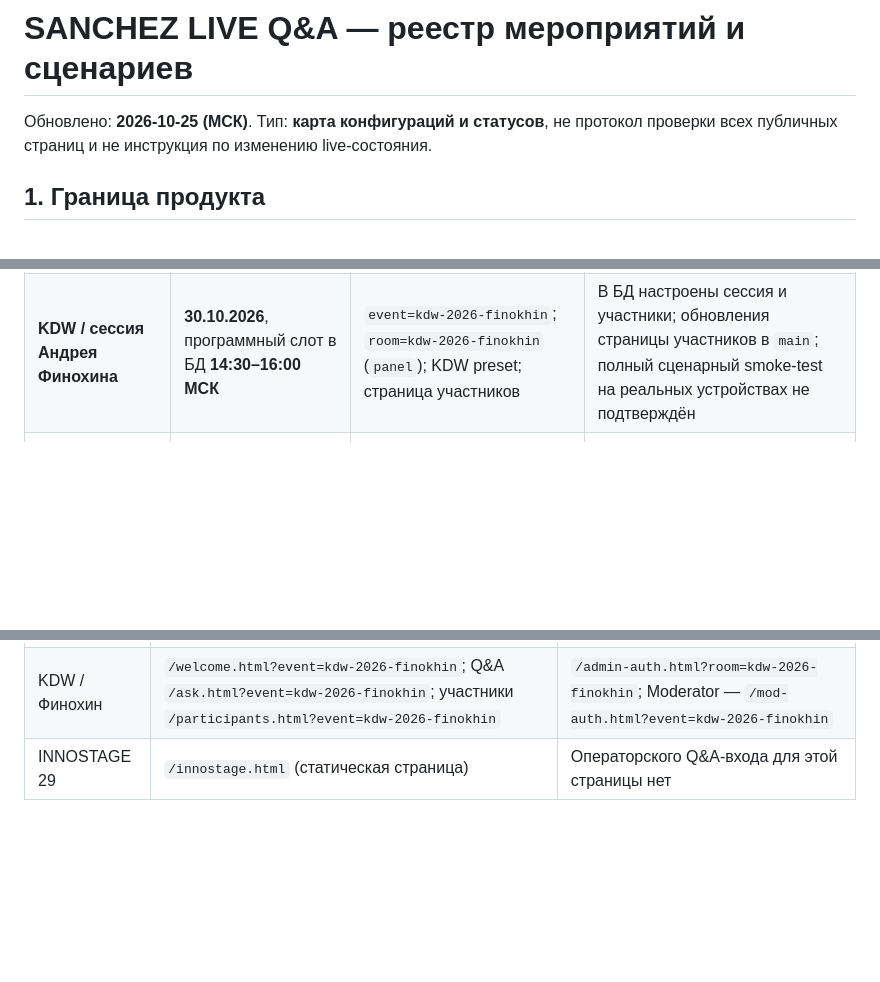
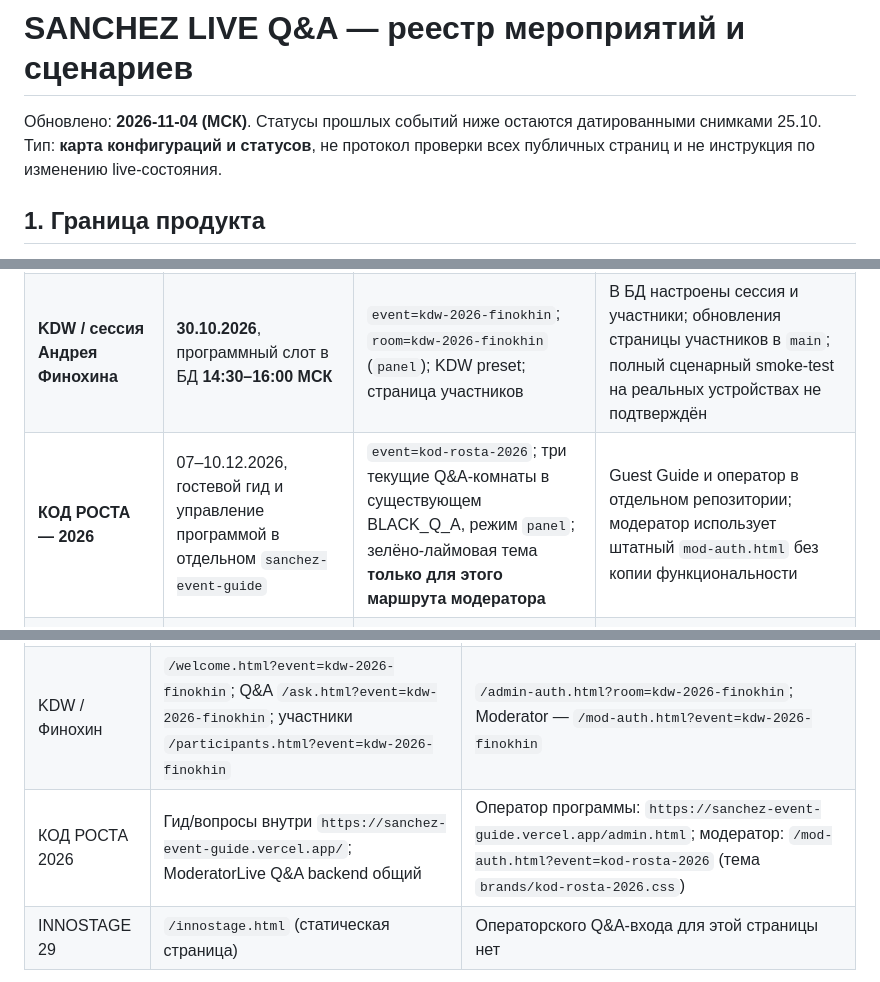
Before and after one commit to sanchezibnalehandro-dev/sanchez-live-qna, a Markdown page: docs/EVENT_REGISTRY.md, 3 parts joined by grey strips. Rendered like a GitHub page; blank space fills up the shorter version.

Commit message:
docs: register Kod Rosta ModeratorLive brand without changing event ownership

```diff
--- a/docs/EVENT_REGISTRY.md
+++ b/docs/EVENT_REGISTRY.md
@@ -1,6 +1,6 @@
 # SANCHEZ LIVE Q&A — реестр мероприятий и сценариев
 
-Обновлено: **2026-10-25 (МСК)**. Тип: **карта конфигураций и статусов**, не протокол проверки всех публичных страниц и не инструкция по изменению live-состояния.
+Обновлено: **2026-11-04 (МСК)**. Статусы прошлых событий ниже остаются датированными снимками 25.10. Тип: **карта конфигураций и статусов**, не протокол проверки всех публичных страниц и не инструкция по изменению live-состояния.
 
 ## 1. Граница продукта
 
@@ -21,6 +21,7 @@
 | **TASIGO ESG** | Форум **08.10.2026**, состоялся | `event=tasigo-esg-2026`; четыре Q&A-комнаты (`panel`); оформление TASIGO; Program v2 | Проведённое мероприятие; конфигурация сохранена для истории/референса, **не обязательно закрыта технически** |
 | **ELINA / IT Park Global Startup Accelerator** | Международная программа **28.10.2026** | `event=elina-28-2026`; Q&A `room=elina-28-session` (`panel`); 7 блоков Program v2; отдельный Audience Choice | Код и база созданы, английские гостевые экраны выпущены; физическая полная репетиция iPhone/Android и финальные публичные сведения не подтверждены этим реестром |
 | **KDW / сессия Андрея Финохина** | **30.10.2026**, программный слот в БД **14:30–16:00 МСК** | `event=kdw-2026-finokhin`; `room=kdw-2026-finokhin` (`panel`); KDW preset; страница участников | В БД настроены сессия и участники; обновления страницы участников в `main`; полный сценарный smoke-test на реальных устройствах не подтверждён |
+| **КОД РОСТА — 2026** | 07–10.12.2026, гостевой гид и управление программой в отдельном `sanchez-event-guide` | `event=kod-rosta-2026`; три текущие Q&A-комнаты в существующем BLACK_Q_A, режим `panel`; зелёно-лаймовая тема **только для этого маршрута модератора** | Guest Guide и оператор в отдельном репозитории; модератор использует штатный `mod-auth.html` без копии функциональности |
 | **INNOSTAGE / закрытый вечер** | **29.10.2026**, вечер «Закрытый клуб INNOSTAGE» | **`/innostage.html`**, отдельная статическая гостевая страница с переходами в Scramble и Telegram | Макет страницы опубликован в `main`; в разделе программы ещё заглушка «Скоро опубликуем»; итоговый тайминг в ней отсутствует |
 
 **Критическая граница INNOSTAGE:** вечер **29 октября НЕ является ещё одной Q&A-комнатой**. Для него не создавался отдельный `qna_rooms` и не подтверждён Q&A `event_key`. Страница `innostage.html` не является `welcome.html?event=...` и **не имеет потока вопросов, голосования за вопросы или окна модератора**. Scramble — внешняя по отношению к этому репозиторию игра, ссылка на неё находится на странице. Не придумывать `event_key=innostage-...` и не направлять туда гостевые Q&A-ссылки.
@@ -35,6 +36,7 @@
 | TASIGO | `/welcome.html?event=tasigo-esg-2026`, Q&A `/ask.html?event=tasigo-esg-2026` | `/mod-auth.html?event=tasigo-esg-2026`; Admin — `?room=<точный slug>` |
 | ELINA 28 | `/welcome.html?event=elina-28-2026`; Q&A `/ask.html?event=elina-28-2026`; Audience Choice `audience-vote.html` через гостевой путь | `/admin-auth.html?room=elina-28-session`; Moderator — `/mod-auth.html?event=elina-28-2026` |
 | KDW / Финохин | `/welcome.html?event=kdw-2026-finokhin`; Q&A `/ask.html?event=kdw-2026-finokhin`; участники `/participants.html?event=kdw-2026-finokhin` | `/admin-auth.html?room=kdw-2026-finokhin`; Moderator — `/mod-auth.html?event=kdw-2026-finokhin` |
+| КОД РОСТА 2026 | Гид/вопросы внутри `https://sanchez-event-guide.vercel.app/`; ModeratorLive Q&A backend общий | Оператор программы: `https://sanchez-event-guide.vercel.app/admin.html`; модератор: `/mod-auth.html?event=kod-rosta-2026` (тема `brands/kod-rosta-2026.css`) |
 | INNOSTAGE 29 | `/innostage.html` (статическая страница) | Операторского Q&A-входа для этой страницы нет |
 
 Это **формы маршрутов по исходному коду**, а не подтверждение доступности каждого URL на Timeweb с физического устройства. Для гостевых QR Q&A канонический origin — `https://qna.sanchez-ai.ru`; его не подменять Vercel-origin. Для INNOSTAGE фактическую выдачу/сканирование ссылки проверять отдельно.
```
Also changed, not shown: other parts of docs/EVENT_REGISTRY.md (+2 -0 lines).
